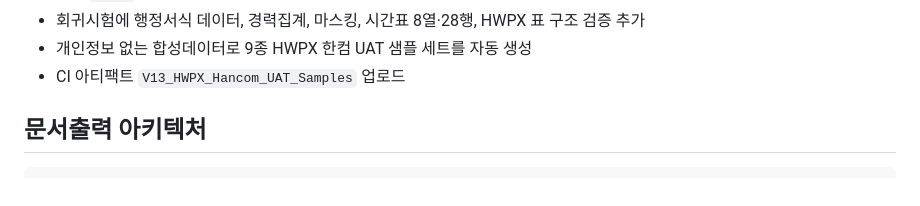
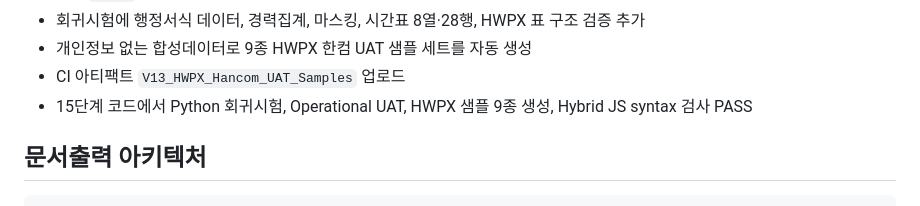
Before and after one commit to ekoredu-maker/cb-edu-clinic, a Markdown page: V13_HYBRID_MIGRATION.md, the part around the change. Rendered like a GitHub page.

Commit message:
V13: finalize stage 15 migration guide

```diff
--- a/V13_HYBRID_MIGRATION.md
+++ b/V13_HYBRID_MIGRATION.md
@@ -112,6 +112,7 @@
 - 회귀시험에 행정서식 데이터, 경력집계, 마스킹, 시간표 8열·28행, HWPX 표 구조 검증 추가
 - 개인정보 없는 합성데이터로 9종 HWPX 한컴 UAT 샘플 세트를 자동 생성
 - CI 아티팩트 `V13_HWPX_Hancom_UAT_Samples` 업로드
+- 15단계 코드에서 Python 회귀시험, Operational UAT, HWPX 샘플 9종 생성, Hybrid JS syntax 검사 PASS
 
 ## 문서출력 아키텍처
 
```
